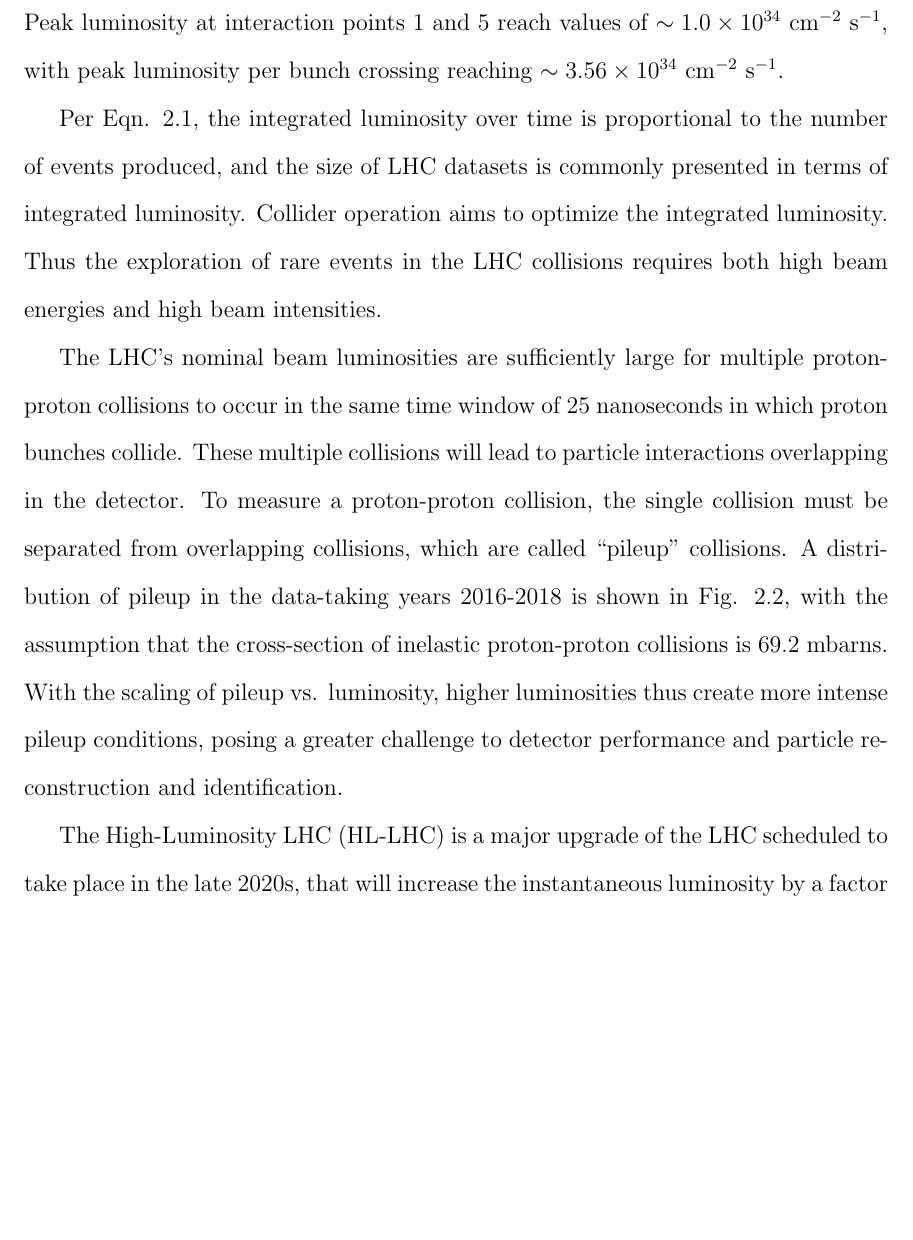
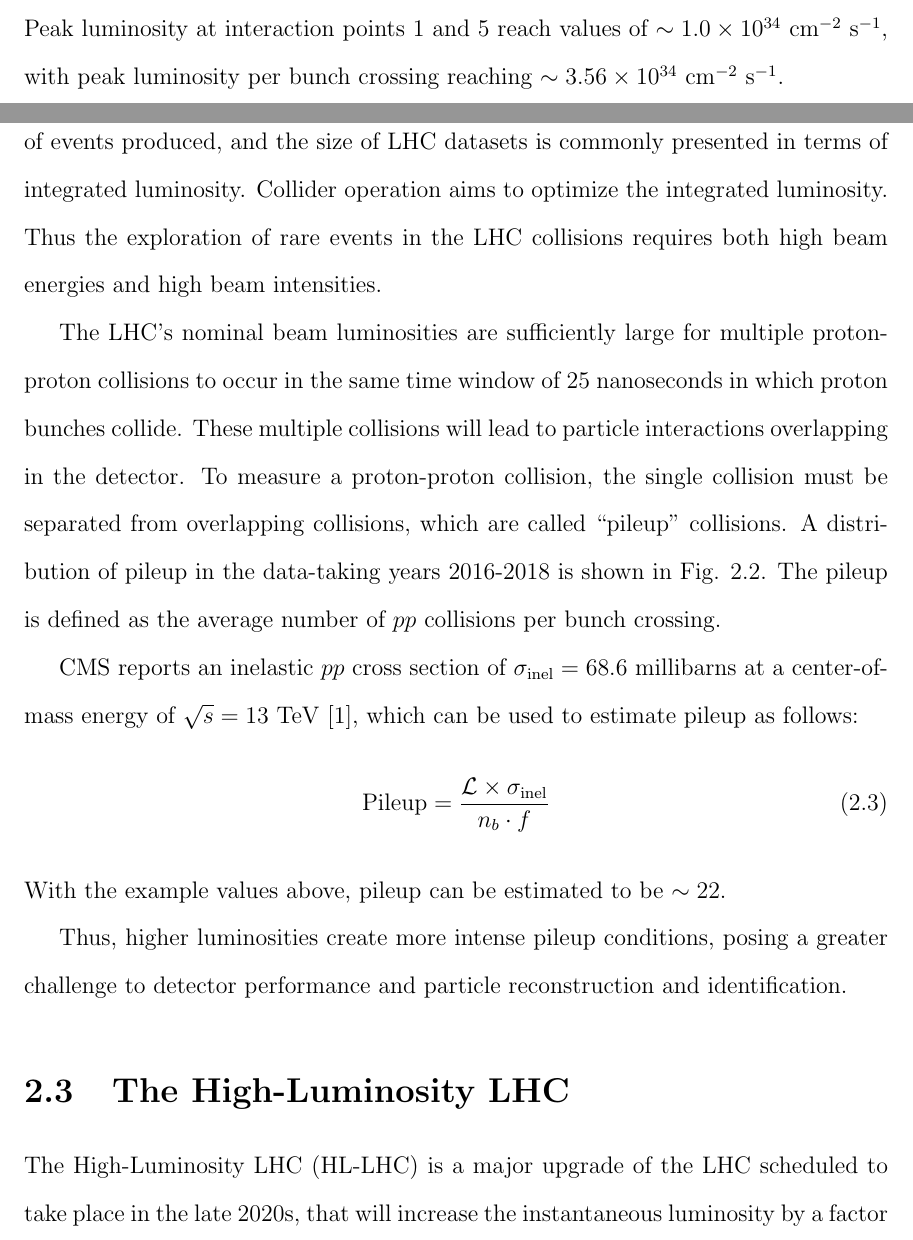
Before and after one commit to skkwan/thesis, a LaTeX thesis (main.tex, which reads Thesis.bib, ch-2-cern-cms.tex): part of page 32 of 75 before the commit and two parts of pages 31 and 32 of 75 after it, the two joined at a grey line, cut so that both start at the same text, the shorter picture padded with empty space. Compiled offline with pdfLaTeX; a LaTeX package or settings file that is missing is left out.

Commit message:
add pileup equation

```diff
--- a/Thesis.bib
+++ b/Thesis.bib
@@ -37,3 +37,10 @@
 	file = {arXiv Fulltext PDF:/Users/stephaniekwan/Zotero/storage/DYLSE2Y2/Curtin et al. - 2014 - Exotic Decays of the 125 GeV Higgs Boson.pdf:application/pdf;arXiv.org Snapshot:/Users/stephaniekwan/Zotero/storage/VPBR9H4J/1312.html:text/html},
 }
 
+%%% ch-2-cern-cms
+
+% pileup
+
+@article{CERN-EP-2018-004-pileup,
+    author = "Sirunyan, Albert M and others",
+    collaboration = "CMS",
--- a/ch-2-cern-cms.tex
+++ b/ch-2-cern-cms.tex
@@ -47,7 +47,15 @@ Peak luminosity at interaction points 1 and 5 reach values of $\sim 1.0 \times 1
 Per Eqn. \ref{eqn:nEvents}, the integrated luminosity over time is proportional to the number of events produced, and the size of LHC datasets is commonly presented in terms of integrated luminosity. Collider operation aims to optimize the integrated luminosity. Thus the exploration of rare events in the LHC collisions requires both high beam energies and high beam intensities.
 
 % [CITE https://iopscience.iop.org/article/10.1088/1748-0221/15/09/P09018]
-The LHC's nominal beam luminosities are sufficiently large for multiple proton-proton collisions to occur in the same time window of 25 nanoseconds in which proton bunches collide. These multiple collisions will lead to particle interactions overlapping in the detector. To measure a proton-proton collision, the single collision must be separated from overlapping collisions, which are called ``pileup'' collisions. A distribution of pileup in the data-taking years 2016-2018 is shown in Fig. \ref{fig:pileup-run-2}, with the assumption that the cross-section of inelastic proton-proton collisions is 69.2 mbarns. With the scaling of pileup vs. luminosity, higher luminosities thus create more intense pileup conditions, posing a greater challenge to detector performance and particle reconstruction and identification.
+The LHC's nominal beam luminosities are sufficiently large for multiple proton-proton collisions to occur in the same time window of 25 nanoseconds in which proton bunches collide. These multiple collisions will lead to particle interactions overlapping in the detector. To measure a proton-proton collision, the single collision must be separated from overlapping collisions, which are called ``pileup'' collisions. A distribution of pileup in the data-taking years 2016-2018 is shown in Fig. \ref{fig:pileup-run-2}. The pileup is defined as the average number of $pp$ collisions per bunch crossing.
+
+CMS reports an inelastic $pp$ cross section of $\sigma_{\text{inel}} = 68.6$ millibarns at a center-of-mass energy of $\sqrt{s} = 13$ TeV \cite{CERN-EP-2018-004-pileup}, which can be used to estimate pileup as follows:
+\begin{equation}
+    \text{Pileup} = \frac{\mathcal{L} \times \sigma_{\text{inel}}}{ n_b \cdot f}
+\end{equation}
+With the example values above, pileup can be estimated to be $\sim 22$.
+
+Thus, higher luminosities create more intense pileup conditions, posing a greater challenge to detector performance and particle reconstruction and identification.
 
 % [CITE https://iopscience.iop.org/article/10.1088/1748-0221/15/09/P09018/pdf]
 % [CITE HL-LHC]: https://cds.cern.ch/record/2749422
@@ -58,6 +66,7 @@ The LHC's nominal beam luminosities are sufficiently large for multiple proton-p
     \label{fig:pileup-run-2}
 \end{figure}
 
+\section{The High-Luminosity LHC}
 % [CITE HL-LHC]: https://cds.cern.ch/record/2749422
 The High-Luminosity LHC (HL-LHC) is a major upgrade of the LHC scheduled to take place in the late 2020s, that will increase the instantaneous luminosity by a factor of of five beyond the original design value, and the integrated luminosity by a factor of ten [CITE HL-LHC]. This will be accomplished through accelerator technological advances: for instance, reduction of the interaction point $\beta^*$ from 0.55 m down to 0.15 m by installation of new final-focusing magnets, and improvements in the geometric luminosity loss factor $F \approx 1$ through the installation of crab cavities that optimize the orientation of colliding bunches. A further discussion of the HL-LHC upgrades for the CMS detector follows in a later section.
 % TODO: Add the section label once I have it
```
Also changed, not shown: Thesis.bib (11 more changed lines), ch-2-cern-cms.tex (2 more changed lines).
